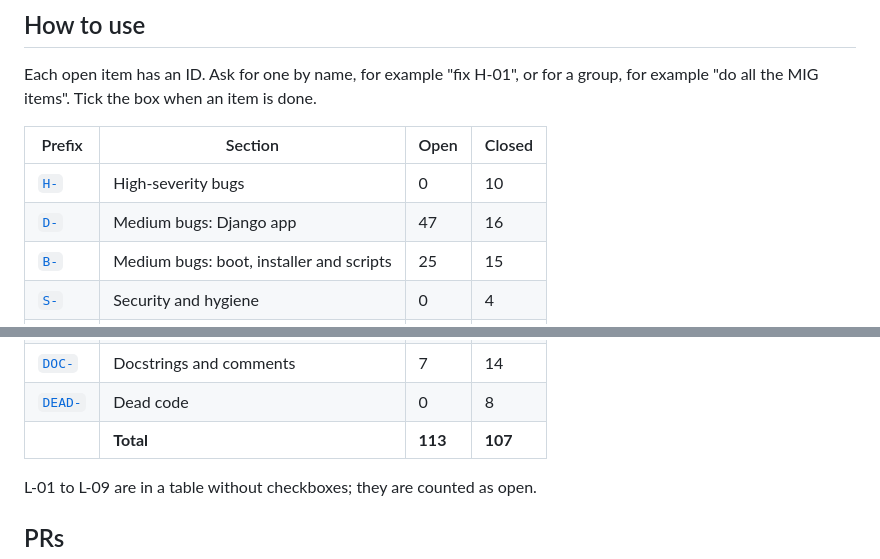
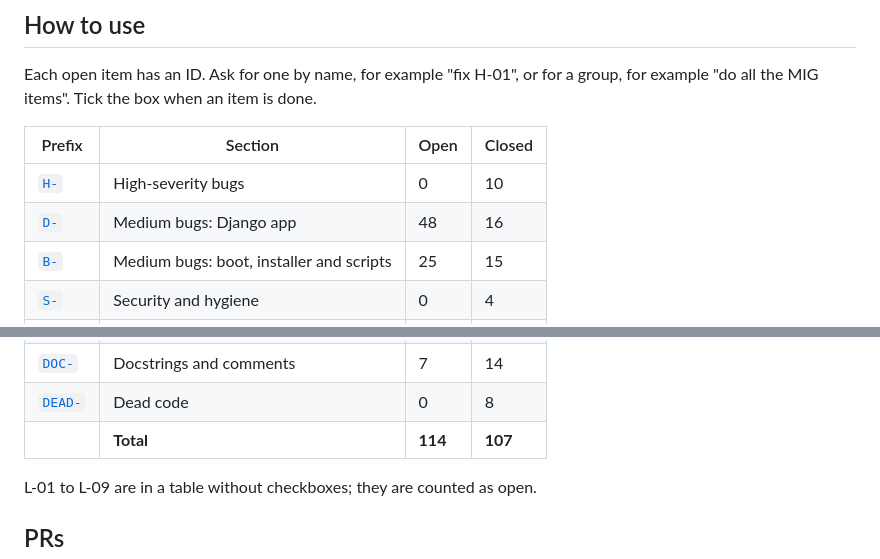
Before and after one commit to mprov-ng/mprov_control_center, a Markdown page: REVIEW-2026-10.md, 2 parts joined by grey strips. Rendered like a GitHub page.

Commit message:
Add D-64: content-only scripts lose their content
Assisted-By: Claude Opus 5.5 <noreply@anthropic.com>
Signed-off-by: Jason Williams <uberlinuxguy@gmail.com>

```diff
--- a/REVIEW-2026-10.md
+++ b/REVIEW-2026-10.md
@@ -15,7 +15,7 @@ Each open item has an ID. Ask for one by name, for example "fix H-01", or for a
 | Prefix | Section | Open | Closed |
 |---|---|---|---|
 | [`H-`](#high) | High-severity bugs | 0 | 10 |
-| [`D-`](#medium-django-app) | Medium bugs: Django app | 47 | 16 |
+| [`D-`](#medium-django-app) | Medium bugs: Django app | 48 | 16 |
 | [`B-`](#medium-boot-installer-and-scripts) | Medium bugs: boot, installer and scripts | 25 | 15 |
 | [`S-`](#security-and-hygiene) | Security and hygiene | 0 | 4 |
 | [`L-`](#2-lint-ruff-and-shellcheck) | Lint | 18 | 0 |
@@ -26,7 +26,7 @@ Each open item has an ID. Ask for one by name, for example "fix H-01", or for a
 | [`OUT-`](#out-of-scope-or-upstream) | Out of scope or upstream | 0 | 5 |
 | [`DOC-`](#4-docstrings-and-comments-that-were-not-fixed) | Docstrings and comments | 7 | 14 |
 | [`DEAD-`](#5-dead-code) | Dead code | 0 | 8 |
-| | **Total** | **113** | **107** |
+| | **Total** | **114** | **107** |
 
 L-01 to L-09 are in a table without checkboxes; they are counted as open.
 
```
Also changed, not shown: other parts of REVIEW-2026-10.md (+1 -0 lines).
